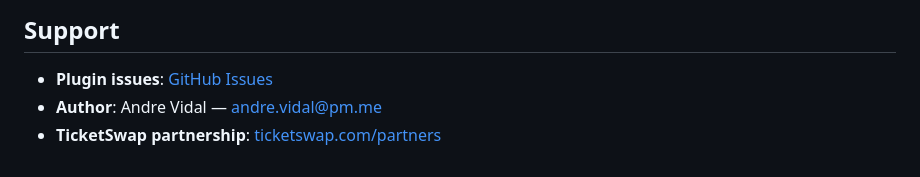
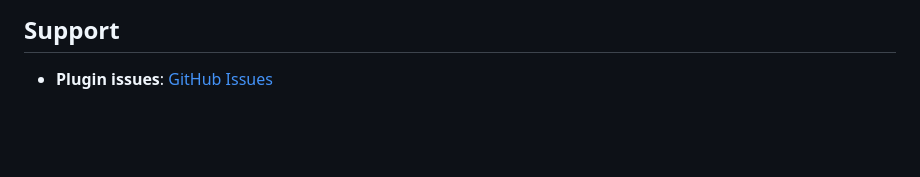
Before and after one commit to h3x4d3x4/Pretix-TicketSwap, a Markdown page: README.md, the part around the change. GitHub-like rendering; blank space fills up the shorter version.

Commit message:
Remove author contact and partnership link from README
Co-Authored-By: Claude Opus 4.6 (1M context) <noreply@anthropic.com>

```diff
--- a/README.md
+++ b/README.md
@@ -155,5 +155,3 @@ The plugin includes a data shredder (`data_shredder.py`) registered with Pretix'
 ## Support
 
 - **Plugin issues**: [GitHub Issues](https://github.com/h3x4d3x4/Pretix-TicketSwap/issues)
-- **Author**: Andre Vidal — andre.vidal@pm.me
-- **TicketSwap partnership**: [ticketswap.com/partners](https://www.ticketswap.com/partners)
```
